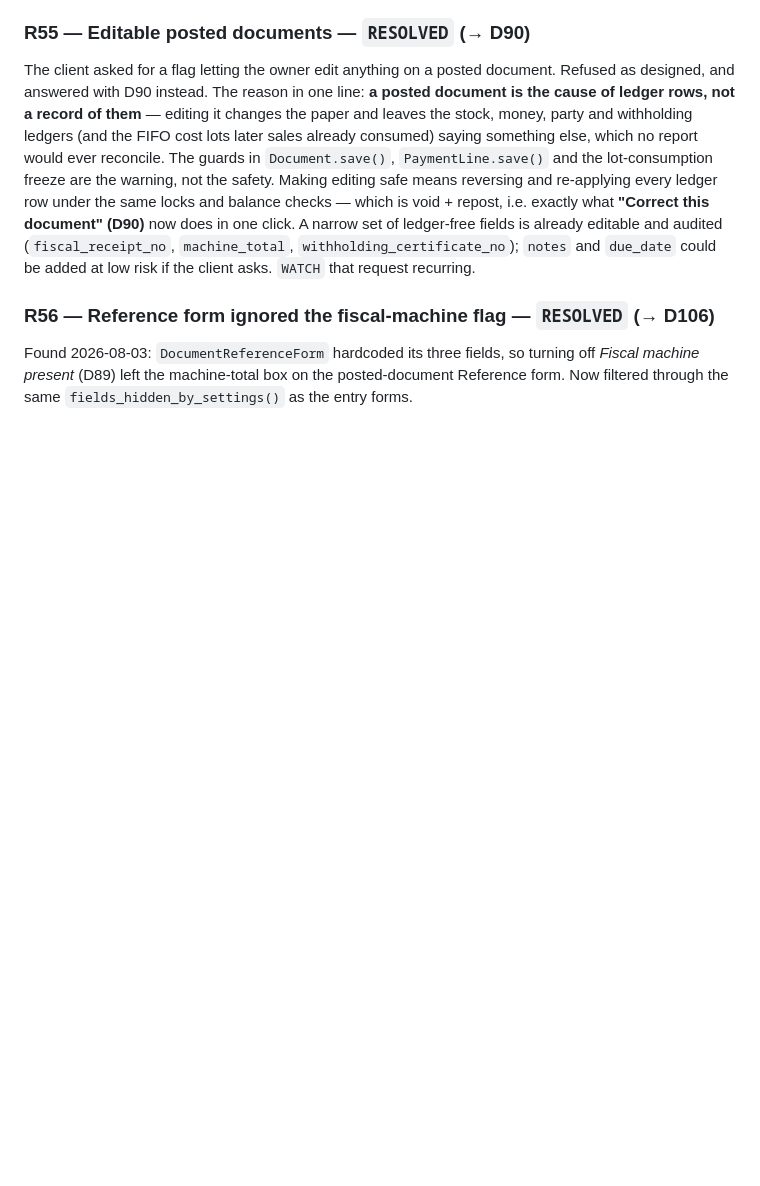
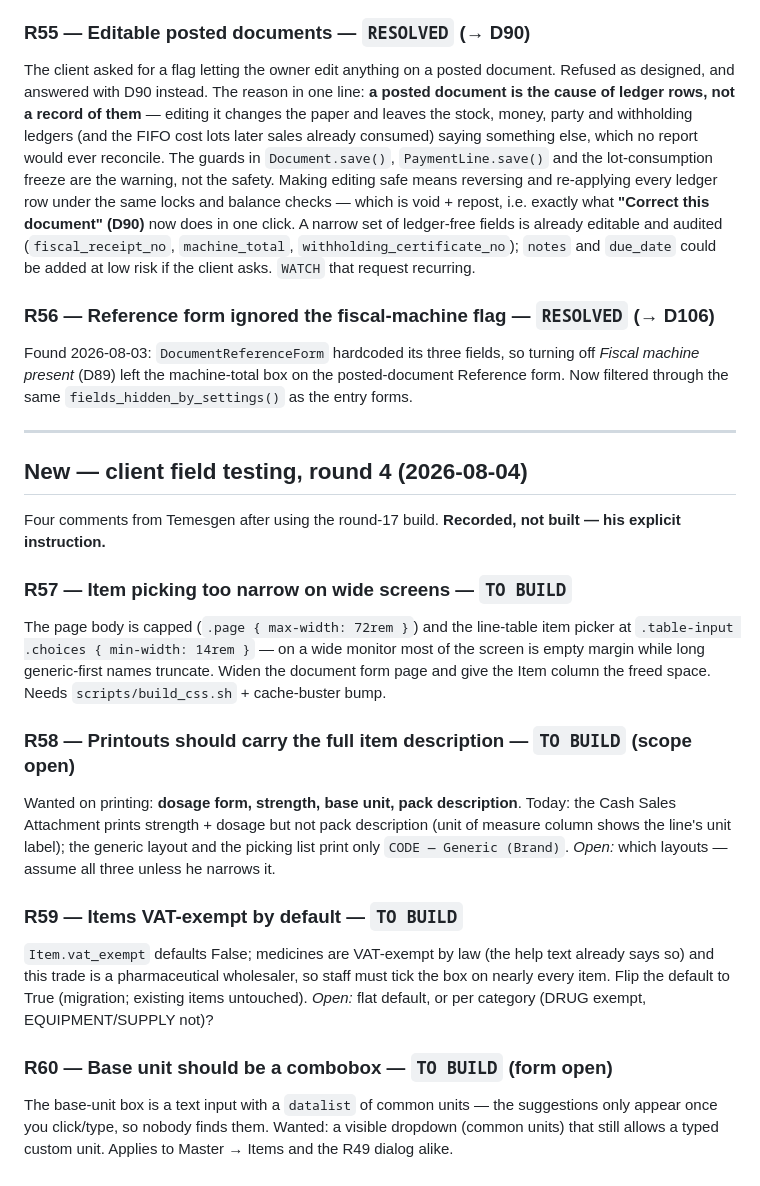
Before and after one commit to NorthernLights1/Narcos, a Markdown page: 03-open-risks.md, the part around the change. GitHub-like rendering; blank space fills up the shorter version.

Commit message:
docs: round-4 field feedback recorded as R57–R60 (not built, per instruction)
Wider item picking (R57), full item description on printouts (R58),
VAT-exempt by default (R59), base unit as a combobox (R60).

Co-Authored-By: Claude Fable 5 <noreply@anthropic.com>

```diff
--- a/03-open-risks.md
+++ b/03-open-risks.md
@@ -288,3 +288,37 @@ Found 2026-08-03: `DocumentReferenceForm` hardcoded its three fields, so
 turning off *Fiscal machine present* (D89) left the machine-total box on the
 posted-document Reference form. Now filtered through the same
 `fields_hidden_by_settings()` as the entry forms.
+
+---
+
+## New — client field testing, round 4 (2026-08-04)
+
+Four comments from Temesgen after using the round-17 build. **Recorded, not
+built — his explicit instruction.**
+
+### R57 — Item picking too narrow on wide screens — `TO BUILD`
+The page body is capped (`.page { max-width: 72rem }`) and the line-table
+item picker at `.table-input .choices { min-width: 14rem }` — on a wide
+monitor most of the screen is empty margin while long generic-first names
+truncate. Widen the document form page and give the Item column the freed
+space. Needs `scripts/build_css.sh` + cache-buster bump.
+
+### R58 — Printouts should carry the full item description — `TO BUILD` (scope open)
+Wanted on printing: **dosage form, strength, base unit, pack description**.
+Today: the Cash Sales Attachment prints strength + dosage but not pack
+description (unit of measure column shows the line's unit label); the
+generic layout and the picking list print only `CODE — Generic (Brand)`.
+*Open:* which layouts — assume all three unless he narrows it.
+
+### R59 — Items VAT-exempt by default — `TO BUILD`
+`Item.vat_exempt` defaults False; medicines are VAT-exempt by law (the help
+text already says so) and this trade is a pharmaceutical wholesaler, so
+staff must tick the box on nearly every item. Flip the default to True
+(migration; existing items untouched). *Open:* flat default, or per
+category (DRUG exempt, EQUIPMENT/SUPPLY not)?
+
+### R60 — Base unit should be a combobox — `TO BUILD` (form open)
+The base-unit box is a text input with a `datalist` of common units — the
+suggestions only appear once you click/type, so nobody finds them. Wanted:
+a visible dropdown (common units) that still allows a typed custom unit.
+Applies to Master → Items and the R49 dialog alike.
```
Also changed, not shown: 05-status.md (+11 -0 lines).
